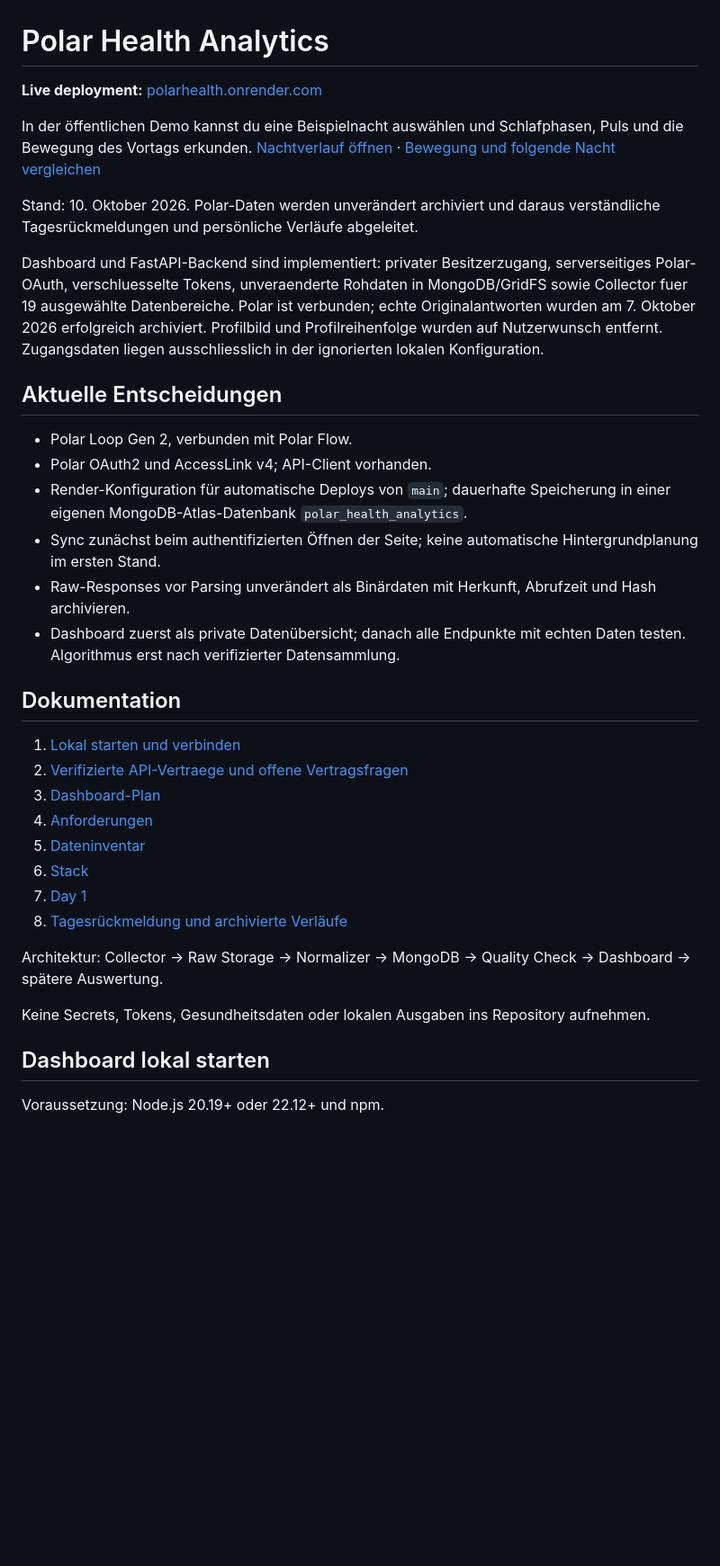
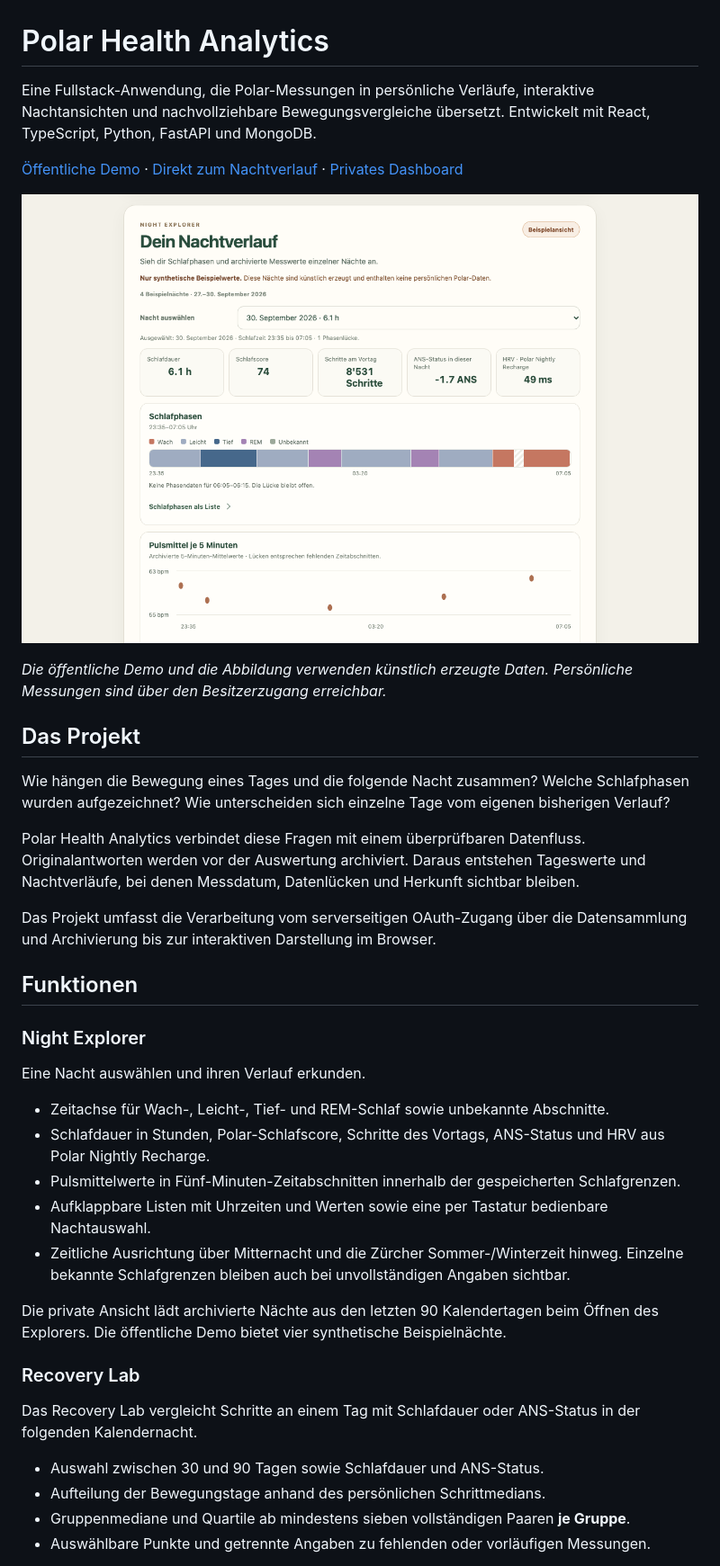
Before and after one commit to SajanthChandrakumar/polar, a Markdown page: README.md, the part around one of its changes. Shown at 90% size. Rendered like a GitHub page; pictures changed too: docs/images/night-explorer-demo.png (added); blank space fills up the shorter version.

Commit message:
docs: present project features, demo and local setup

```diff
--- a/README.md
+++ b/README.md
@@ -1,37 +1,41 @@
 # Polar Health Analytics
 
-**Live deployment:** [polarhealth.onrender.com](https://polarhealth.onrender.com/)
+Eine Fullstack-Anwendung, die Polar-Messungen in persönliche Verläufe, interaktive Nachtansichten und nachvollziehbare Bewegungsvergleiche übersetzt. Entwickelt mit React, TypeScript, Python, FastAPI und MongoDB.
 
-In der öffentlichen Demo kannst du eine Beispielnacht auswählen und Schlafphasen, Puls und die Bewegung des Vortags erkunden. [Nachtverlauf öffnen](https://polarhealth.onrender.com/demo#nachtansicht) · [Bewegung und folgende Nacht vergleichen](https://polarhealth.onrender.com/demo)
+[Öffentliche Demo](https://polarhealth.onrender.com/demo) · [Direkt zum Nachtverlauf](https://polarhealth.onrender.com/demo#nachtansicht) · [Privates Dashboard](https://polarhealth.onrender.com/)
 
-Stand: 10. Oktober 2026. Polar-Daten werden unverändert archiviert und daraus verständliche Tagesrückmeldungen und persönliche Verläufe abgeleitet.
+![Nachtverlauf mit synthetischen Beispielwerten, Schlafphasen und Pulsmittelwerten](docs/images/night-explorer-demo.png)
 
-Dashboard und FastAPI-Backend sind implementiert: privater Besitzerzugang, serverseitiges Polar-OAuth, verschluesselte Tokens, unveraenderte Rohdaten in MongoDB/GridFS sowie Collector fuer 19 ausgewählte Datenbereiche. Polar ist verbunden; echte Originalantworten wurden am 7. Oktober 2026 erfolgreich archiviert. Profilbild und Profilreihenfolge wurden auf Nutzerwunsch entfernt. Zugangsdaten liegen ausschliesslich in der ignorierten lokalen Konfiguration.
+*Die öffentliche Demo und die Abbildung verwenden künstlich erzeugte Daten. Persönliche Messungen sind über den Besitzerzugang erreichbar.*
 
-## Aktuelle Entscheidungen
+## Das Projekt
 
-- Polar Loop Gen 2, verbunden mit Polar Flow.
-- Polar OAuth2 und AccessLink v4; API-Client vorhanden.
-- Render-Konfiguration für automatische Deploys von `main`; dauerhafte Speicherung in einer eigenen MongoDB-Atlas-Datenbank `polar_health_analytics`.
-- Sync zunächst beim authentifizierten Öffnen der Seite; keine automatische Hintergrundplanung im ersten Stand.
-- Raw-Responses vor Parsing unverändert als Binärdaten mit Herkunft, Abrufzeit und Hash archivieren.
-- Dashboard zuerst als private Datenübersicht; danach alle Endpunkte mit echten Daten testen. Algorithmus erst nach verifizierter Datensammlung.
+Wie hängen die Bewegung eines Tages und die folgende Nacht zusammen? Welche Schlafphasen wurden aufgezeichnet? Wie unterscheiden sich einzelne Tage vom eigenen bisherigen Verlauf?
 
-## Dokumentation
+Polar Health Analytics verbindet diese Fragen mit einem überprüfbaren Datenfluss. Originalantworten werden vor der Auswertung archiviert. Daraus entstehen Tageswerte und Nachtverläufe, bei denen Messdatum, Datenlücken und Herkunft sichtbar bleiben.
 
-1. [Lokal starten und verbinden](docs/RUNNING.md)
-2. [Verifizierte API-Vertraege und offene Vertragsfragen](docs/API_CONTRACTS.md)
-3. [Dashboard-Plan](docs/DASHBOARD_PLAN.md)
-4. [Anforderungen](docs/REQUIREMENTS.md)
-5. [Dateninventar](docs/DATA_INVENTORY.md)
-6. [Stack](docs/STACK.md)
-7. [Day 1](docs/DAY1.md)
-8. [Tagesrückmeldung und archivierte Verläufe](docs/ANALYTICS.md)
+Das Projekt umfasst die Verarbeitung vom serverseitigen OAuth-Zugang über die Datensammlung und Archivierung bis zur interaktiven Darstellung im Browser.
 
-Architektur: Collector → Raw Storage → Normalizer → MongoDB → Quality Check → Dashboard → spätere Auswertung.
+## Funktionen
 
-Keine Secrets, Tokens, Gesundheitsdaten oder lokalen Ausgaben ins Repository aufnehmen.
+### Night Explorer
 
-## Dashboard lokal starten
+Eine Nacht auswählen und ihren Verlauf erkunden.
 
-Voraussetzung: Node.js 20.19+ oder 22.12+ und npm.
+- Zeitachse für Wach-, Leicht-, Tief- und REM-Schlaf sowie unbekannte Abschnitte.
+- Schlafdauer in Stunden, Polar-Schlafscore, Schritte des Vortags, ANS-Status und HRV aus Polar Nightly Recharge.
+- Pulsmittelwerte in Fünf-Minuten-Zeitabschnitten innerhalb der gespeicherten Schlafgrenzen.
+- Aufklappbare Listen mit Uhrzeiten und Werten sowie eine per Tastatur bedienbare Nachtauswahl.
+- Zeitliche Ausrichtung über Mitternacht und die Zürcher Sommer-/Winterzeit hinweg. Einzelne bekannte Schlafgrenzen bleiben auch bei unvollständigen Angaben sichtbar.
+
+Die private Ansicht lädt archivierte Nächte aus den letzten 90 Kalendertagen beim Öffnen des Explorers. Die öffentliche Demo bietet vier synthetische Beispielnächte.
+
+### Recovery Lab
+
+Das Recovery Lab vergleicht Schritte an einem Tag mit Schlafdauer oder ANS-Status in der folgenden Kalendernacht.
+
+- Auswahl zwischen 30 und 90 Tagen sowie Schlafdauer und ANS-Status.
+- Aufteilung der Bewegungstage anhand des persönlichen Schrittmedians.
+- Gruppenmediane und Quartile ab mindestens sieben vollständigen Paaren **je Gruppe**.
+- Auswählbare Punkte und getrennte Angaben zu fehlenden oder vorläufigen Messungen.
+
```
Also changed, not shown: other parts of README.md (+82 -20 lines).
